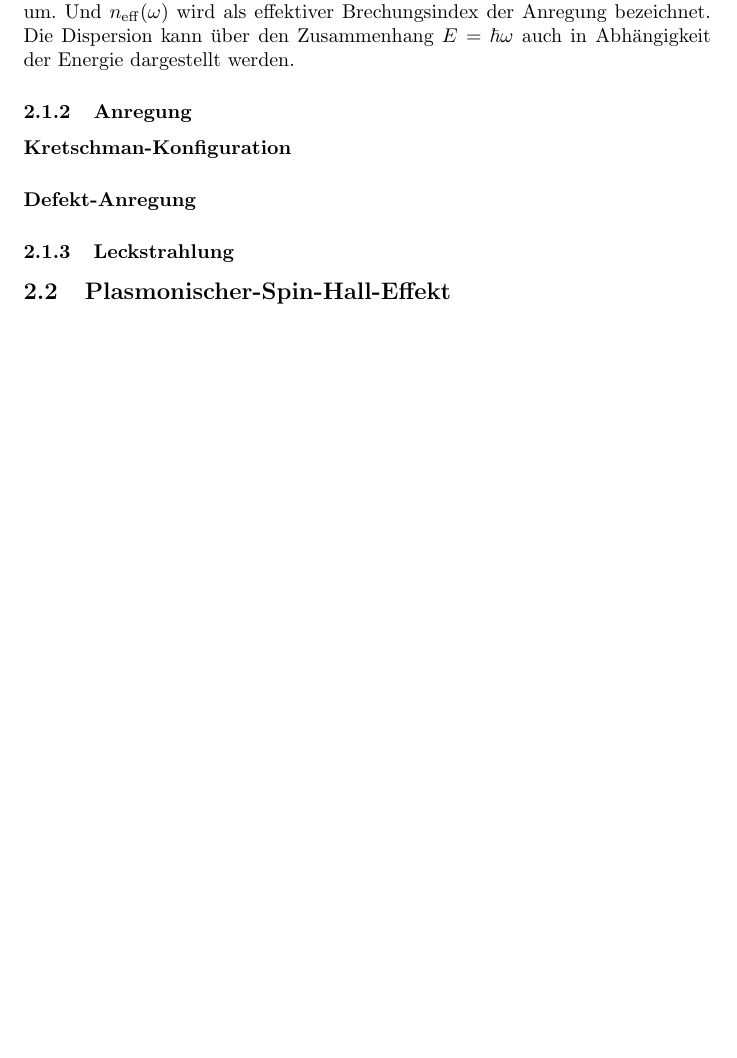
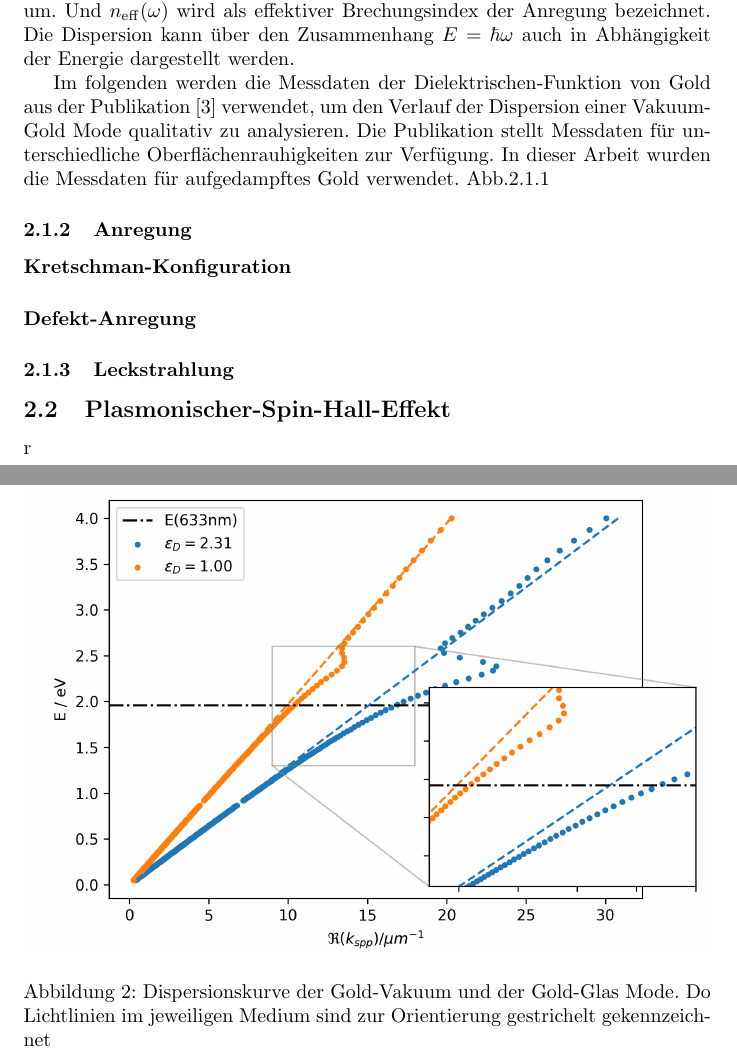
Before and after one commit to hanno22/LatexThesis, a LaTeX document (main.tex): part of page 4 of 6 before the commit and two parts of pages 4 and 5 of 7 after it, the two joined at a grey line, cut so that both start at the same text, the shorter picture padded with empty space. Compiled offline with pdfLaTeX.

Commit message:
theorie spp

```diff
--- a/main.tex
+++ b/main.tex
@@ -65,11 +65,21 @@
 			k_{\mathrm{spp}}\left(\omega\right) = \dfrac{\omega}{c} \sqrt{\dfrac{\epsilon_D\epsilon_M(\omega)}{\epsilon_D + 	\epsilon_M(\omega)}}  = k_0(\omega) n_{\mathrm{eff}}(\omega)}
 	\end{equation}
 	Hierbei ist $k_0 = \omega / c$ die Dispersion von elektromagnetischer Strahlung in Vakuum. Und $n_{\mathrm{eff}}(\omega)$ wird als effektiver Brechungsindex der Anregung bezeichnet. Die Dispersion kann über den Zusammenhang $E = \hbar \omega$ auch in Abhängigkeit der Energie dargestellt werden.
+
+	Im folgenden werden die Messdaten der Dielektrischen-Funktion von Gold aus der Publikation \cite{Olmon.2012} verwendet, um den Verlauf der Dispersion einer Vakuum-Gold Mode qualitativ zu analysieren.  Die Publikation stellt Messdaten für unterschiedliche Oberflächenrauhigkeiten zur Verfügung. In dieser Arbeit wurden die Messdaten für aufgedampftes Gold verwendet. Abb.\ref{fig:dispersion_spp}
+
+	\begin{figure}[htbp]
+		\label{fig:dispersion_spp}
+		\centering
+		\includegraphics[width=1\textwidth]{figures/dispersion.png}
+		\caption{Dispersionskurve der Gold-Vakuum und der Gold-Glas Mode. Do Lichtlinien im jeweiligen Medium sind zur Orientierung gestrichelt gekennzeichnet}
+	\end{figure}
+
 		\subsubsection{Anregung}
 			\paragraph{Kretschman-Konfiguration}
 			\paragraph{Defekt-Anregung}
 		\subsubsection{Leckstrahlung}
-	\subsection{Plasmonischer-Spin-Hall-Effekt}
+	\subsection{Plasmonischer-Spin-Hall-Effekt}r
 	\subsubsection{Spin SPP, Photon}
 		\paragraph{Transversal-Spin SPP}
 		\paragraph{Longitudinal-Spin Photon}
```
Also changed, not shown: figures/E_Feld_SPP.png, main.pdf, main.tex (4 more changed lines).
